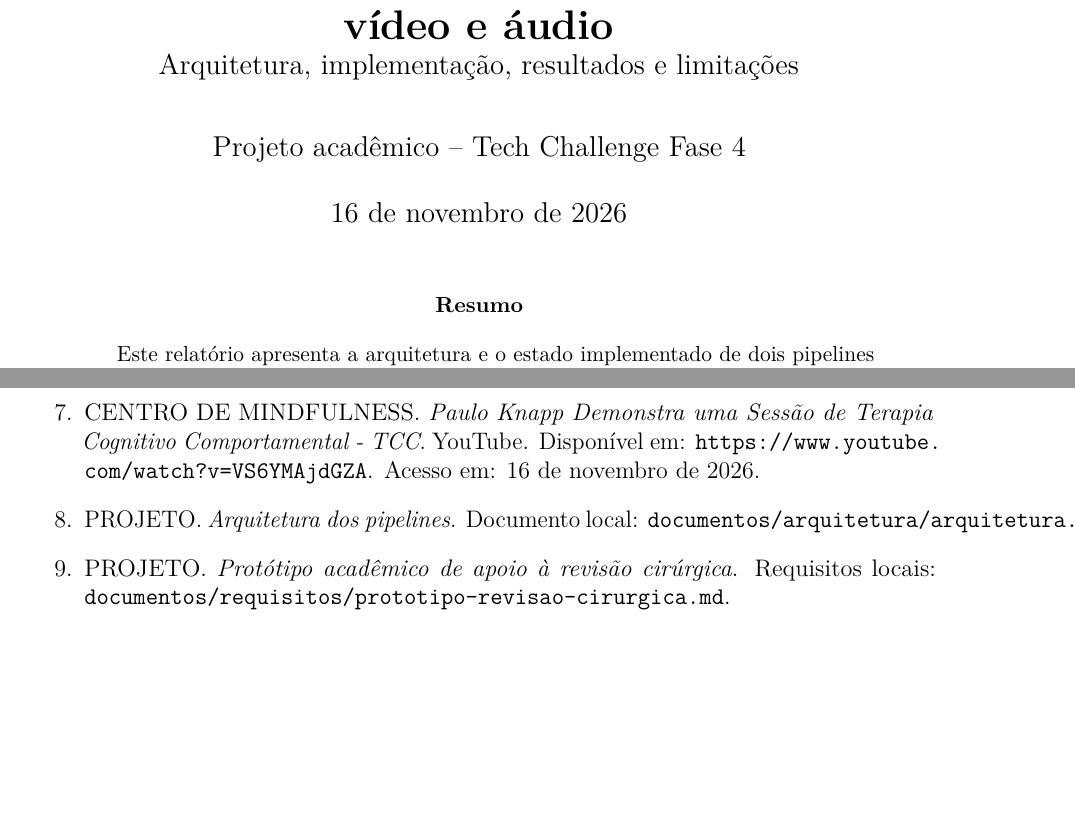
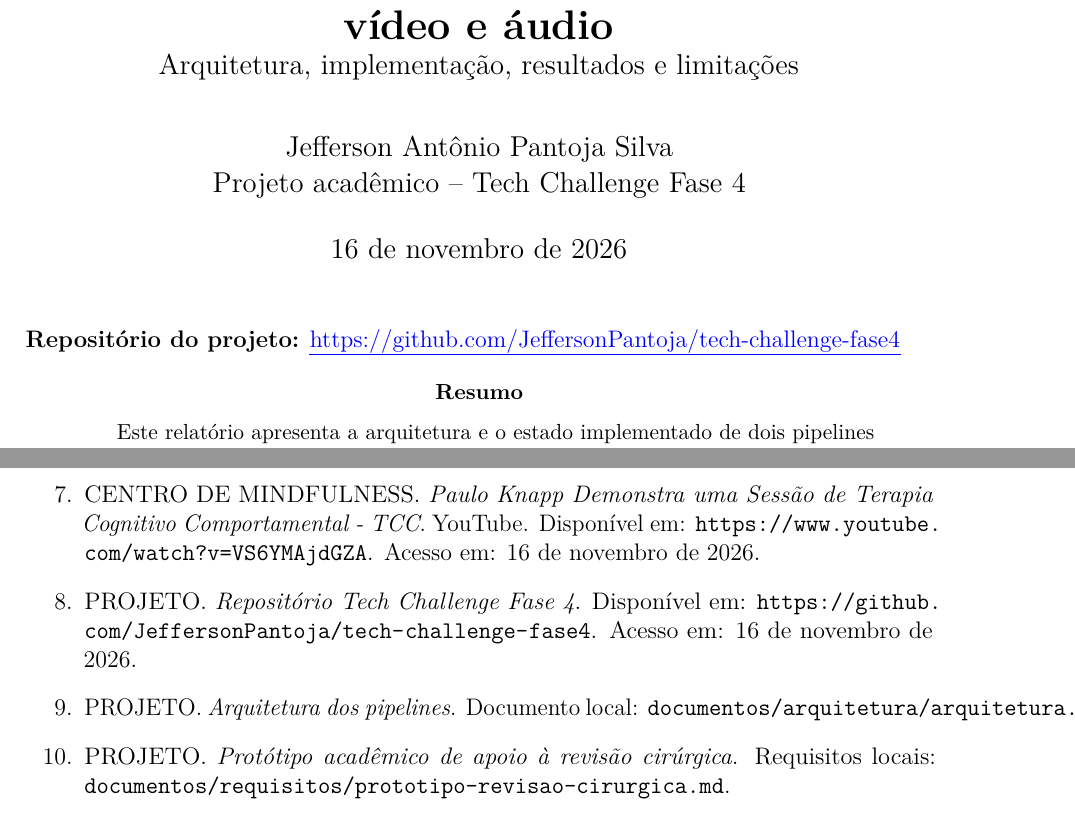
Before and after one commit to JeffersonPantoja/tech-challenge-fase4, a LaTeX paper (documentos/relatorios/relatorio-tecnico-pipelines.tex): two parts of pages 1 and 7 of 13, joined at a grey line, cut so that both start at the same text, the shorter picture padded with empty space. Compiled offline with pdfLaTeX.

Commit message:
review: adicionando link do repositório github

```diff
--- a/documentos/relatorios/relatorio-tecnico-pipelines.tex
+++ b/documentos/relatorios/relatorio-tecnico-pipelines.tex
@@ -14,6 +14,7 @@
 \usepackage{listings}
 \usepackage{listingsutf8}
 \usepackage{xcolor}
+\usepackage[normalem]{ulem}
 
 \geometry{margin=2.5cm}
 \setlength{\parskip}{0.45em}
@@ -31,11 +32,13 @@
 
 \title{\textbf{Relatório técnico dos pipelines de análise de vídeo e áudio}\\
 \large Arquitetura, implementação, resultados e limitações}
-\author{Projeto acadêmico -- Tech Challenge Fase 4}
+\author{Jefferson Antônio Pantoja Silva\\Projeto acadêmico -- Tech Challenge Fase 4}
 \date{\today}
 
 \begin{document}
 \maketitle
+
+\noindent\textbf{Repositório do projeto:} \href{https://github.com/JeffersonPantoja/tech-challenge-fase4}{\textcolor{blue}{\uline{https://github.com/JeffersonPantoja/tech-challenge-fase4}}}
 
 \begin{abstract}
 Este relatório apresenta a arquitetura e o estado implementado de dois pipelines independentes em Python. O pipeline \textit{video-review} realiza rastreamento manual de instrumentos em vídeos cirúrgicos, prepara anotações YOLO, treina um detector e executa inferência e geração opcional de relatório. O pipeline \textit{therapy-audio} extrai áudio de um vídeo local, transcreve segmentos em português brasileiro, classifica a polaridade textual com AWS Comprehend e, mediante opção explícita, solicita análise contextual estruturada à OpenAI. Ambos usam interfaces de linha de comando e separam casos de uso de adaptadores de infraestrutura. Os artefatos visuais disponíveis incluem métricas de validação, mas a divisão aleatória por imagem não demonstra generalização para procedimentos independentes. Para o pipeline de áudio, os resultados registrados são demonstrativos e não constituem avaliação quantitativa da qualidade da transcrição ou análise. Os sistemas são protótipos acadêmicos de apoio à revisão humana, sem validade diagnóstica ou finalidade clínica.
@@ -202,6 +205,7 @@ O projeto reúne duas aplicações locais com arquitetura modular semelhante, ma
   \item OPENAI. \textit{API Documentation}. Disponível em: \url{https://platform.openai.com/docs/}.
   \item CAMMA. \textit{Cholec80 Dataset}. Disponível em: \url{https://camma.unistra.fr/datasets/}. Acesso em: \today.
   \item CENTRO DE MINDFULNESS. \textit{Paulo Knapp Demonstra uma Sessão de Terapia Cognitivo Comportamental - TCC}. YouTube. Disponível em: \url{https://www.youtube.com/watch?v=VS6YMAjdGZA}. Acesso em: \today.
+  \item PROJETO. \textit{Repositório Tech Challenge Fase 4}. Disponível em: \url{https://github.com/JeffersonPantoja/tech-challenge-fase4}. Acesso em: \today.
   \item PROJETO. \textit{Arquitetura dos pipelines}. Documento local: \texttt{documentos/arquitetura/arquitetura.md}.
   \item PROJETO. \textit{Protótipo acadêmico de apoio à revisão cirúrgica}. Requisitos locais: \texttt{documentos/requisitos/prototipo-revisao-cirurgica.md}.
   \item PROJETO. \textit{Pipeline de áudio e análise de sentimento de sessão de terapia}. Requisitos locais: \texttt{documentos/requisitos/pipeline-audio-sessao-terapia.md}.
```
Also changed, not shown: documentos/relatorios/relatorio-tecnico-pipelines.pdf, 1 other file.
